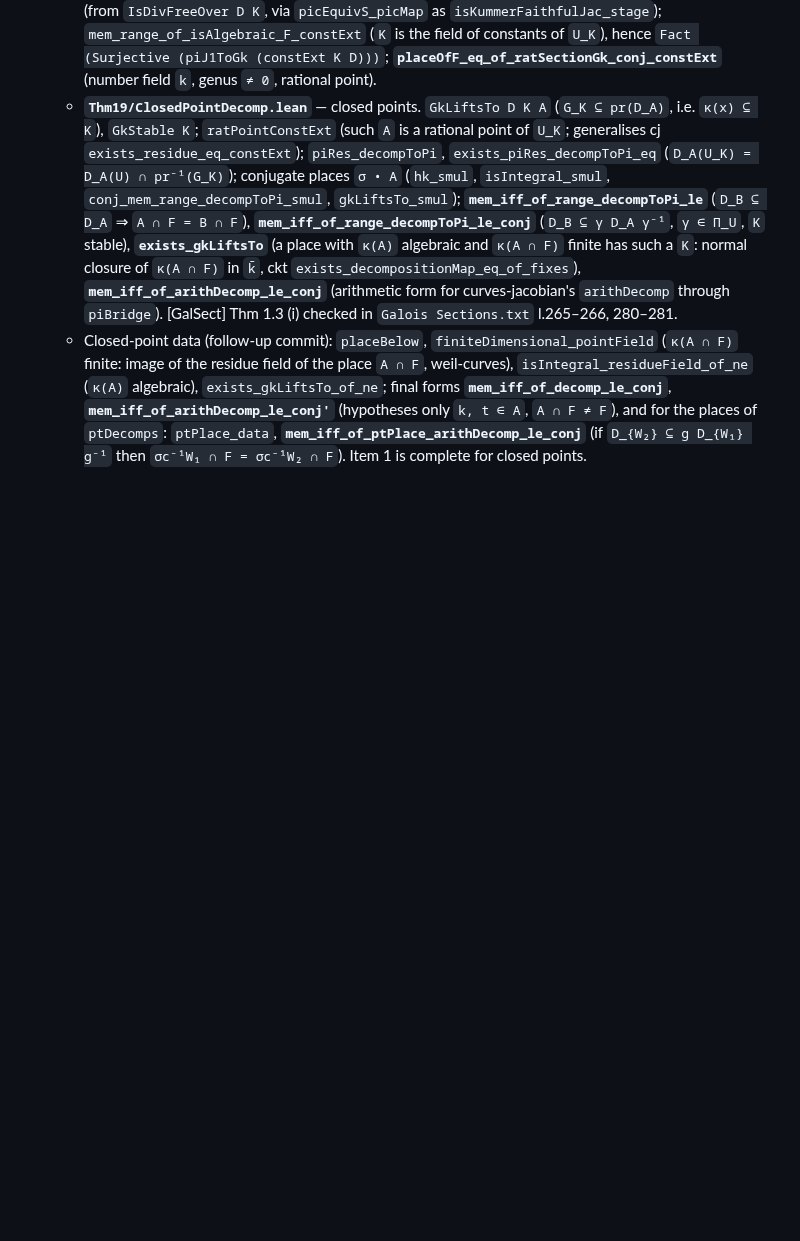
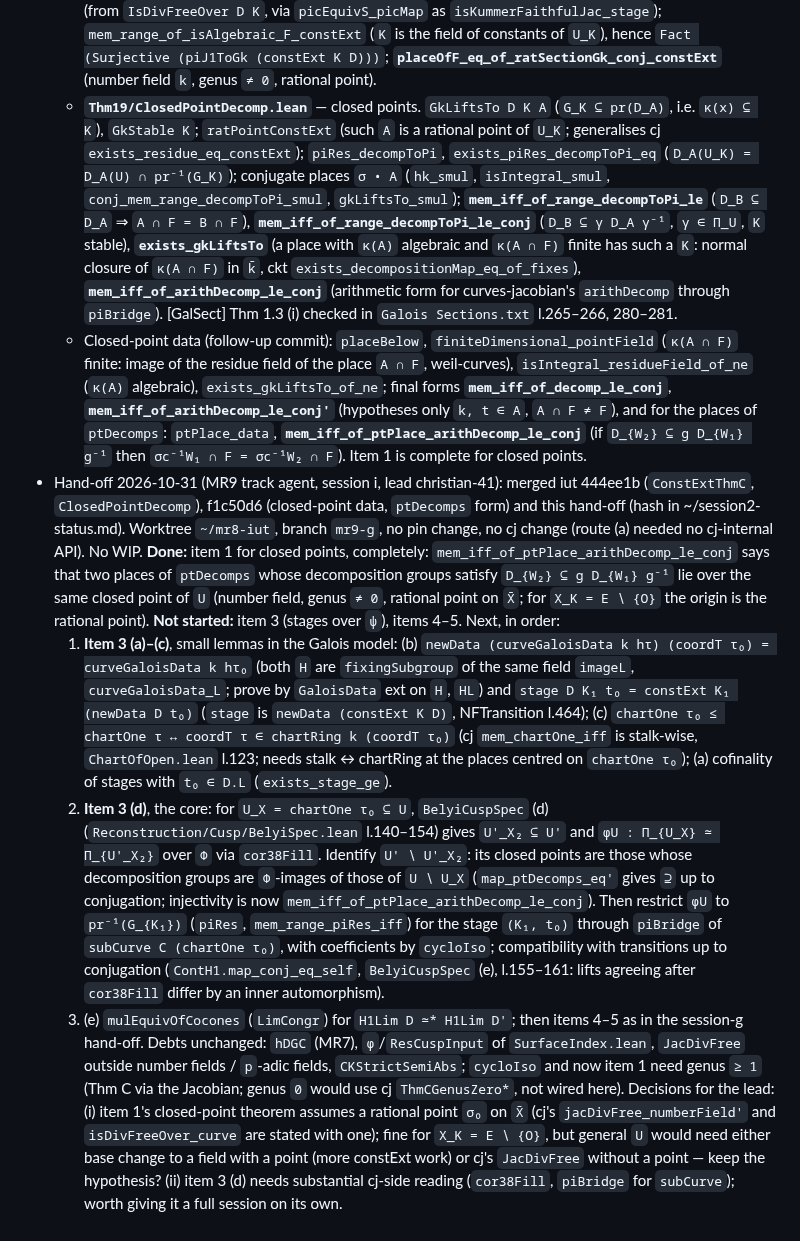
Before and after one commit to lana-agents/iut, a Markdown page: Plans/MR9Plan.md, the part around the change. GitHub-like rendering; blank space fills up the shorter version.

Commit message:
MR9 plan: session i hand-off
Co-Authored-By: Claude Opus 5.5 (1M context) <noreply@anthropic.com>

```diff
--- a/Plans/MR9Plan.md
+++ b/Plans/MR9Plan.md
@@ -977,3 +977,39 @@ Order: U1 → L1, C1, K1, K2 in parallel → U2 → (after MR8.5) A1 → K3, K4
     **`mem_iff_of_arithDecomp_le_conj'`** (hypotheses only `k, t ∈ A`, `A ∩ F ≠ F`), and for the
     places of `ptDecomps`: `ptPlace_data`, **`mem_iff_of_ptPlace_arithDecomp_le_conj`** (if
     `D_{W₂} ⊆ g D_{W₁} g⁻¹` then `σc⁻¹W₁ ∩ F = σc⁻¹W₂ ∩ F`). Item 1 is complete for closed points.
+* Hand-off 2026-10-31 (MR9 track agent, session i, lead christian-41): merged iut 444ee1b
+  (`ConstExtThmC`, `ClosedPointDecomp`), f1c50d6 (closed-point data, `ptDecomps` form) and this
+  hand-off (hash in ~/session2-status.md). Worktree `~/mr8-iut`, branch `mr9-g`, no pin
+  change, no cj change (route (a) needed no cj-internal API). No WIP.
+  **Done:** item 1 for closed points, completely: `mem_iff_of_ptPlace_arithDecomp_le_conj` says that
+  two places of `ptDecomps` whose decomposition groups satisfy `D_{W₂} ⊆ g D_{W₁} g⁻¹` lie over the
+  same closed point of `U` (number field, genus `≠ 0`, rational point on `X̄`; for `X_K = E ∖ {O}`
+  the origin is the rational point).
+  **Not started:** item 3 (stages over `ψ`), items 4–5. Next, in order:
+  1. **Item 3 (a)–(c)**, small lemmas in the Galois model: (b) `newData (curveGaloisData k hτ)
+     (coordT τ₀) = curveGaloisData k hτ₀` (both `H` are `fixingSubgroup` of the same field
+     `imageL`, `curveGaloisData_L`; prove by `GaloisData` ext on `H`, `HL`) and `stage D K₁ t₀ =
+     constExt K₁ (newData D t₀)` (`stage` is `newData (constExt K D)`, NFTransition l.464);
+     (c) `chartOne τ₀ ≤ chartOne τ ↔ coordT τ ∈ chartRing k (coordT τ₀)` (cj `mem_chartOne_iff`
+     is stalk-wise, `ChartOfOpen.lean` l.123; needs stalk ↔ chartRing at the places centred on
+     `chartOne τ₀`); (a) cofinality of stages with `t₀ ∈ D.L` (`exists_stage_ge`).
+  2. **Item 3 (d)**, the core: for `U_X = chartOne τ₀ ⊆ U`, `BelyiCuspSpec` (d)
+     (`Reconstruction/Cusp/BelyiSpec.lean` l.140–154) gives `U'_X₂ ⊆ U'` and `φU : Π_{U_X} ≃ Π_{U'_X₂}`
+     over `Φ` via `cor38Fill`. Identify `U' ∖ U'_X₂`: its closed points are those whose
+     decomposition groups are `Φ`-images of those of `U ∖ U_X` (`map_ptDecomps_eq'` gives `⊇`
+     up to conjugation; injectivity is now `mem_iff_of_ptPlace_arithDecomp_le_conj`). Then
+     restrict `φU` to `pr⁻¹(G_{K₁})` (`piRes`, `mem_range_piRes_iff`) for the stage
+     `(K₁, t₀)` through `piBridge` of `subCurve C (chartOne τ₀)`, with coefficients by `cycloIso`;
+     compatibility with transitions up to conjugation (`ContH1.map_conj_eq_self`, `BelyiCuspSpec`
+     (e), l.155–161: lifts agreeing after `cor38Fill` differ by an inner automorphism).
+  3. (e) `mulEquivOfCocones` (`LimCongr`) for `H1Lim D ≃* H1Lim D'`; then items 4–5 as in the
+     session-g hand-off.
+  Debts unchanged: `hDGC` (MR7), `φ`/`ResCuspInput` of `SurfaceIndex.lean`, `JacDivFree` outside
+  number fields / `p`-adic fields, `CKStrictSemiAbs`; `cycloIso` and now item 1 need genus `≥ 1`
+  (Thm C via the Jacobian; genus `0` would use cj `ThmCGenusZero*`, not wired here).
+  Decisions for the lead: (i) item 1's closed-point theorem assumes a rational point `σ₀` on `X̄`
+  (cj's `jacDivFree_numberField'` and `isDivFreeOver_curve` are stated with one); fine for
+  `X_K = E ∖ {O}`, but general `U` would need either base change to a field with a point (more
+  constExt work) or cj's `JacDivFree` without a point — keep the hypothesis? (ii) item 3 (d) needs
+  substantial cj-side reading (`cor38Fill`, `piBridge` for `subCurve`); worth giving it a full
+  session on its own.
```
